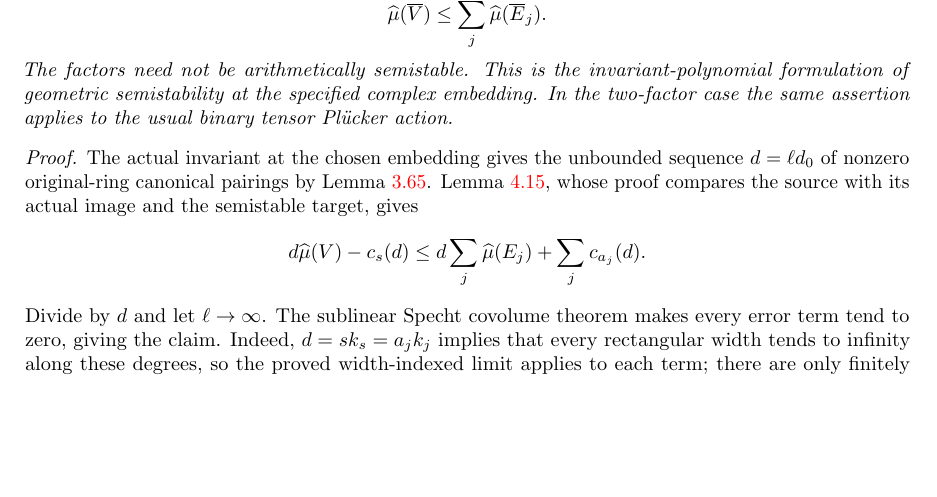
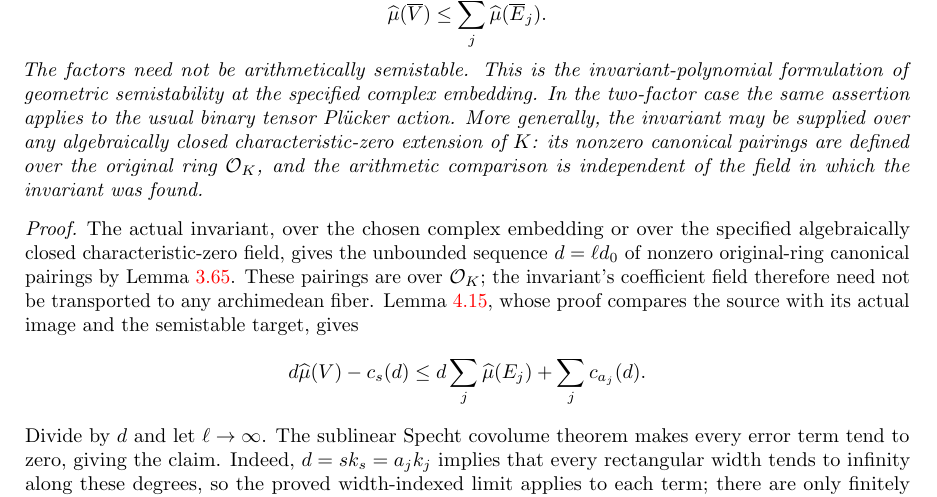
Before and after one commit to YijunYuan/AdelicBostConjecture, a LaTeX thesis (blueprint/src/web.tex, which reads blueprint/src/specht_slope.tex): part of page 65 of 92, cut so that both start at the same text, the shorter picture padded with empty space. Compiled offline with pdfLaTeX.

Commit message:
Prove geometric slope directly from algebraically closed invariant witnesses
Archon-Commit: agent
Archon-Run: 0009
Archon-Role: horizon
Archon-Session: 0002-horizon-BOST-SPECHT-SLOPE
Archon-Task: BOST-SPECHT-SLOPE
Archon-Projects: BostConjecture

```diff
--- a/blueprint/src/specht_slope.tex
+++ b/blueprint/src/specht_slope.tex
@@ -453,11 +453,19 @@ The factors need not be arithmetically semistable.
 This is the invariant-polynomial formulation of geometric semistability
 at the specified complex embedding. In the two-factor case
 the same assertion applies to the usual binary tensor Pl\"ucker action.
+More generally, the invariant may be supplied over any algebraically
+closed characteristic-zero extension of $K$: its nonzero canonical
+pairings are defined over the original ring $\Ocal_K$, and the
+arithmetic comparison is independent of the field in which the
+invariant was found.
 \end{theorem}
 \begin{proof}
-The actual invariant at the chosen embedding gives the unbounded
+The actual invariant, over the chosen complex embedding or over the
+specified algebraically closed characteristic-zero field, gives the unbounded
 sequence $d=\ell d_0$ of nonzero original-ring canonical pairings
 by Lemma~\ref{lem:plucker-invariant-nonzero-sequence}.
+These pairings are over $\Ocal_K$; the invariant's coefficient field
+therefore need not be transported to any archimedean fiber.
 Lemma~\ref{lem:canonical-pairing-finite-degree}, whose proof compares
 the source with its actual image and the semistable target, gives
 \[
```
Also changed, not shown: verification/SPECHT_SLOPE.md (+12 -1 lines), blueprint/src/specht_slope.tex (2 more changed lines), 2 other files.
